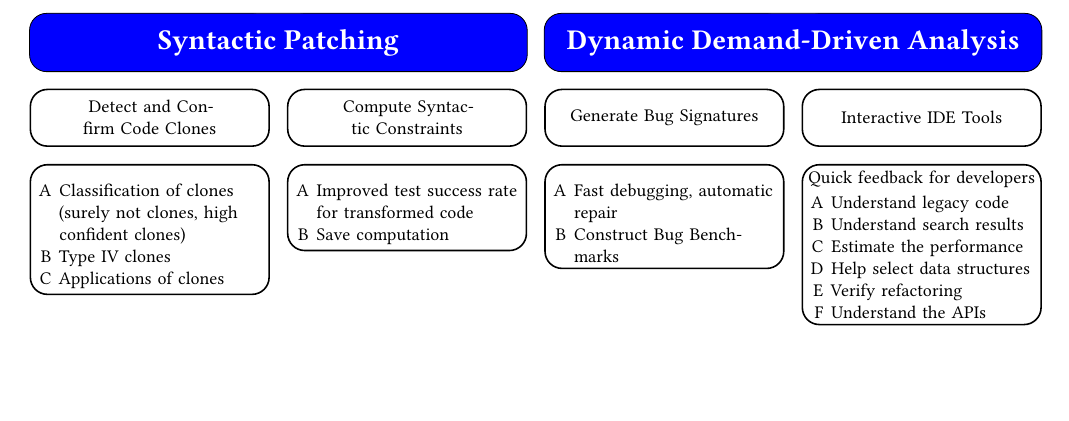
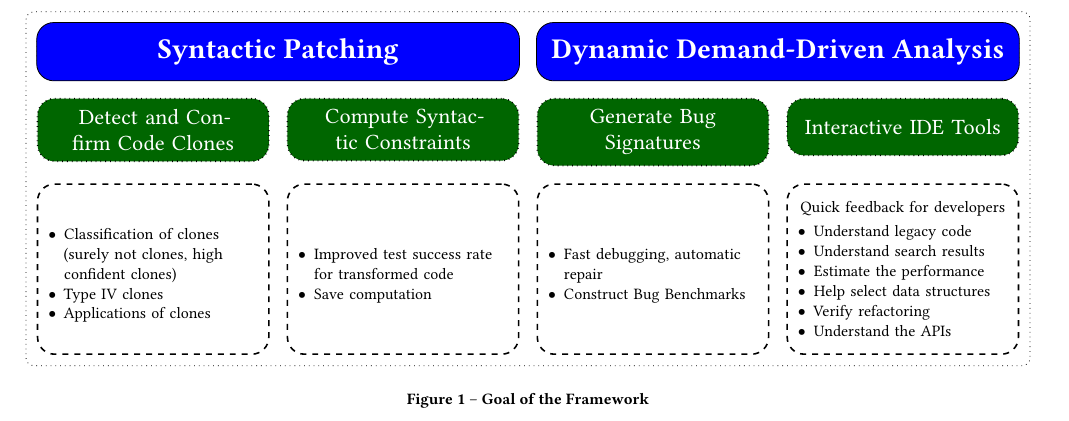
Before and after one commit to lihebi/scratch, a LaTeX paper (latex/goal.tex): part of the page, cut so that both start at the same text, the shorter picture padded with empty space. Compiled offline with pdfLaTeX.

Commit message:
finish goal

```diff
--- a/latex/goal.tex
+++ b/latex/goal.tex
@@ -10,27 +10,22 @@
   \centering
   \begin{tikzpicture} [
       every node/.append style={
+      },
+      row3/.style={
+        dashed,
+        minimum height=3cm,
+        font=\small,
       }
+      % scale=0.8, transform shape
       ]
-    % \matrix (tech) [
-    %   draw,
-    %   % inner ysep=0,
-    %   every node/.style={text width=6cm,
-    %     align=center,
-    %     inner xsep=0.6667em,
-    %     draw
-    %   },
-    %   ]{
-    %   \node {Syntactic Patching};&
-    %   \node {Dynamic Demand-Driven Analysis};\\
-    % };
     \matrix (app) [
-      % draw,
+      draw, rounded corners, dotted,
+      inner sep=0.6em,
       every node/.append style={
         rounded corners=3mm,
         minimum height=10mm,
         align=center,
-        text width=4cm,
+        text width=3.7cm,
         draw,
         thick,
       },
@@ -40,43 +35,53 @@
       column sep=3mm,
       row sep=3mm,
       ] {
-      \node (n1) {What....};&
+      \node (n1) {};&
       \node (n2) {};&
       \node (n3) {};&
       \node (n4) {};\\
-      \node {Detect and Confirm Code Clones};&
-      \node {Compute Syntactic Constraints};&
-      \node {Generate Bug Signatures};&
-      \node {Interactive IDE Tools};\\
-      \node {
-        \begin{enumerate}[leftmargin=*,label=\Alph*]
+      \node [fill=green!40!black, text=white, font=\Large] {Detect and Confirm Code Clones};&
+      \node [fill=green!40!black, text=white, font=\Large] {Compute Syntactic Constraints};&
+      \node [fill=green!40!black, text=white, font=\Large] {Generate Bug Signatures};&
+      \node [fill=green!40!black, text=white, font=\Large] {Interactive IDE Tools};\\
+      \node
+      [
+        % fill=red!50!black,
+        % dashed
+        row3
+        ]
+      {
+        % \color{white}
+        \begin{itemize}[leftmargin=*]
         \item Classification of clones (surely not clones, high confident clones)
         \item Type IV clones
         \item Applications of clones
-        \end{enumerate}
+        \end{itemize}
       };&
-      \node {
-        \begin{enumerate}[leftmargin=*,label=\Alph*]
+      \node
+      % [dashed, font=\small]
+      [row3]
+      {
+        \begin{itemize}[leftmargin=*]
         \item Improved test success rate for transformed code
         \item Save computation
-        \end{enumerate}
+        \end{itemize}
       };&
-      \node {
-        \begin{enumerate}[leftmargin=*,label=\Alph*]
+      \node [row3] {
+        \begin{itemize}[leftmargin=*]
         \item Fast debugging, automatic repair
         \item Construct Bug Benchmarks
-        \end{enumerate}
+        \end{itemize}
       };&
-      \node {
+      \node [row3] {
         Quick feedback for developers
-        \begin{enumerate}[leftmargin=*,label=\Alph*]
+        \begin{itemize}[leftmargin=*]
         \item Understand legacy code
         \item Understand search results
         \item Estimate the performance
         \item Help select data structures
         \item Verify refactoring
         \item Understand the APIs
-        \end{enumerate}
+        \end{itemize}
       };\\
     };
 
@@ -100,6 +105,7 @@
     \node [text=white, font=\huge\bf,] at (dyn.center) {Dynamic Demand-Driven Analysis};
 
   \end{tikzpicture}
+  \caption{Goal of the Framework}
 \end{figure*}
 
 \end{document}
```
